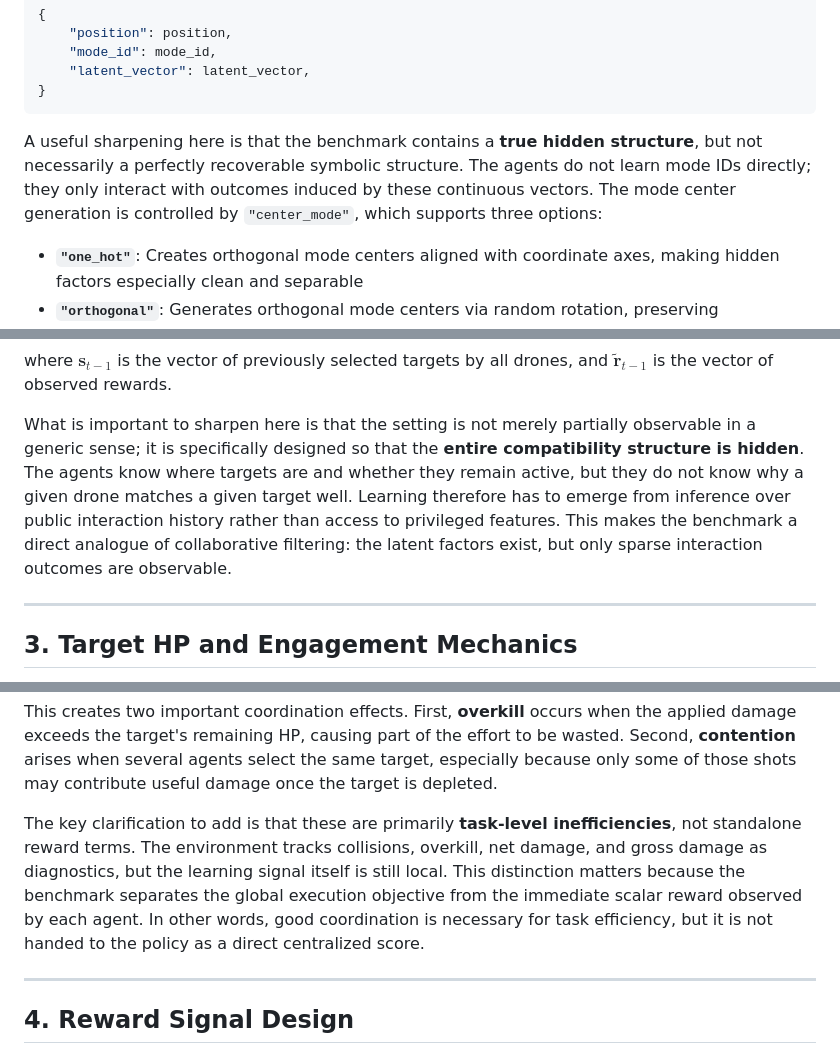
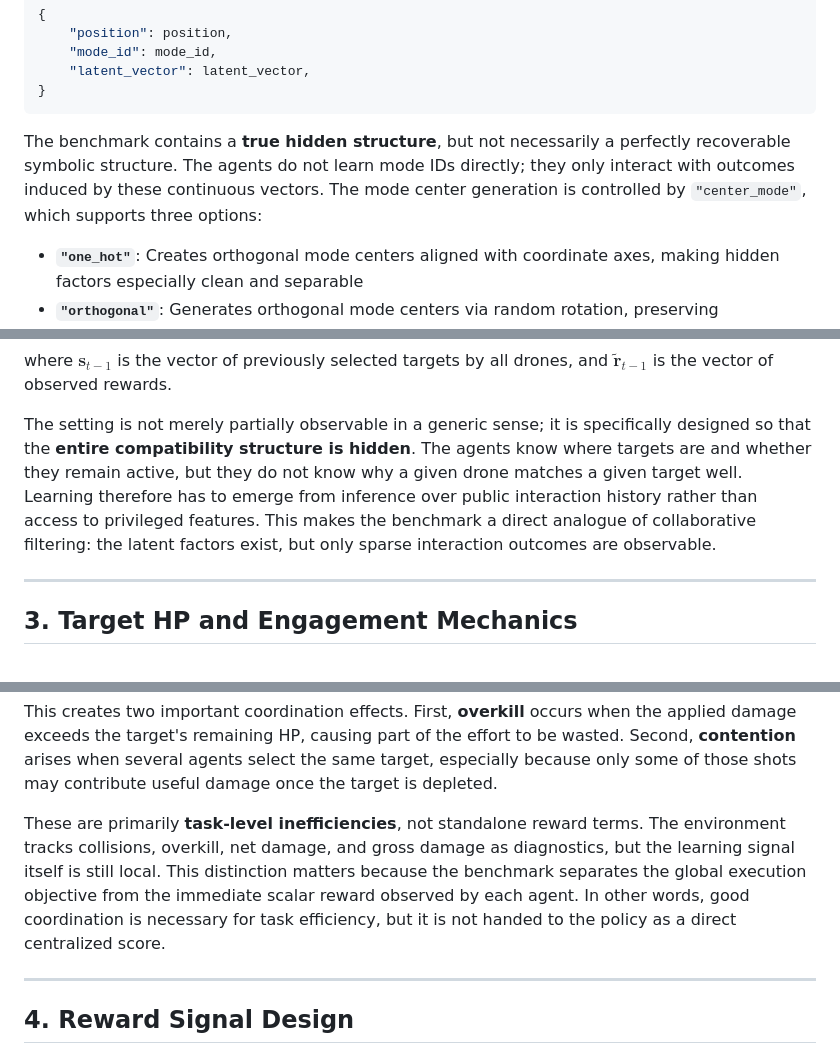
Before and after one commit to ApartsinProjects/ZKDroneSwarm, a Markdown page: docs/overview.md, 3 parts joined by grey strips. Drawn GitHub-style.

Commit message:
overview - polish

````diff
--- a/docs/overview.md
+++ b/docs/overview.md
@@ -51,7 +51,7 @@ The sampled vectors are then embedded into the generated drone and target config
 }
 ```
 
-A useful sharpening here is that the benchmark contains a **true hidden structure**, but not necessarily a perfectly recoverable symbolic structure. The agents do not learn mode IDs directly; they only interact with outcomes induced by these continuous vectors. The mode center generation is controlled by `"center_mode"`, which supports three options:
+The benchmark contains a **true hidden structure**, but not necessarily a perfectly recoverable symbolic structure. The agents do not learn mode IDs directly; they only interact with outcomes induced by these continuous vectors. The mode center generation is controlled by `"center_mode"`, which supports three options:
 
 - **`"one_hot"`**: Creates orthogonal mode centers aligned with coordinate axes, making hidden factors especially clean and separable
 - **`"orthogonal"`**: Generates orthogonal mode centers via random rotation, preserving separability while removing axis alignment
@@ -101,7 +101,7 @@ $$o_t^{(a)} =
 
 where $\mathbf{s}_{t-1}$ is the vector of previously selected targets by all drones, and $\tilde{\mathbf{r}}_{t-1}$ is the vector of observed rewards.
 
-What is important to sharpen here is that the setting is not merely partially observable in a generic sense; it is specifically designed so that the **entire compatibility structure is hidden**. The agents know where targets are and whether they remain active, but they do not know why a given drone matches a given target well. Learning therefore has to emerge from inference over public interaction history rather than access to privileged features. This makes the benchmark a direct analogue of collaborative filtering: the latent factors exist, but only sparse interaction outcomes are observable.
+The setting is not merely partially observable in a generic sense; it is specifically designed so that the **entire compatibility structure is hidden**. The agents know where targets are and whether they remain active, but they do not know why a given drone matches a given target well. Learning therefore has to emerge from inference over public interaction history rather than access to privileged features. This makes the benchmark a direct analogue of collaborative filtering: the latent factors exist, but only sparse interaction outcomes are observable.
 
 ---
 
@@ -162,7 +162,7 @@ if len(target_selections[target_idx]) > 1:
 
 This creates two important coordination effects. First, **overkill** occurs when the applied damage exceeds the target's remaining HP, causing part of the effort to be wasted. Second, **contention** arises when several agents select the same target, especially because only some of those shots may contribute useful damage once the target is depleted.
 
-The key clarification to add is that these are primarily **task-level inefficiencies**, not standalone reward terms. The environment tracks collisions, overkill, net damage, and gross damage as diagnostics, but the learning signal itself is still local. This distinction matters because the benchmark separates the global execution objective from the immediate scalar reward observed by each agent. In other words, good coordination is necessary for task efficiency, but it is not handed to the policy as a direct centralized score.
+These are primarily **task-level inefficiencies**, not standalone reward terms. The environment tracks collisions, overkill, net damage, and gross damage as diagnostics, but the learning signal itself is still local. This distinction matters because the benchmark separates the global execution objective from the immediate scalar reward observed by each agent. In other words, good coordination is necessary for task efficiency, but it is not handed to the policy as a direct centralized score.
 
 ---
 
````
Also changed, not shown: other parts of docs/overview.md (+3 -3 lines).
